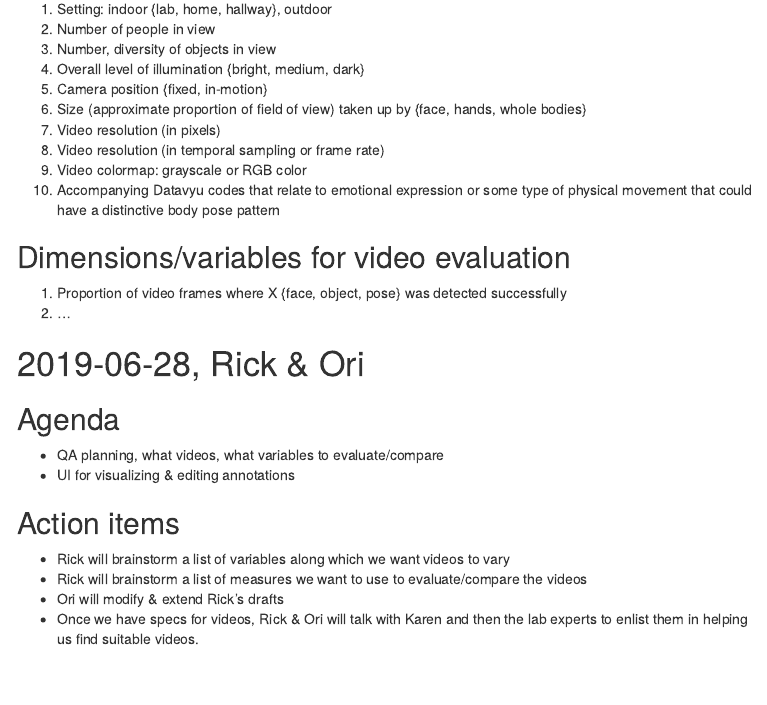
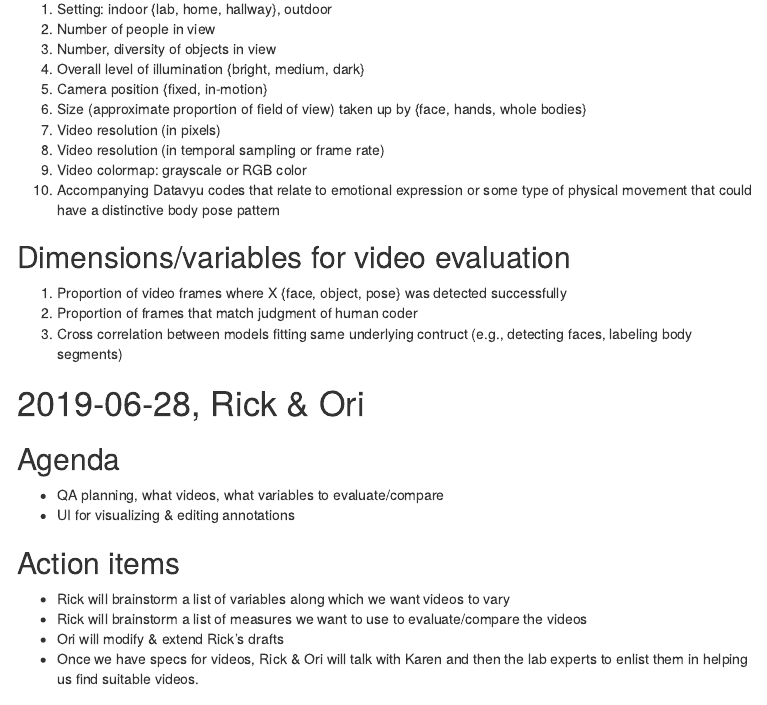
Before and after one commit to behav/project-mgmt, an R Markdown document (meeting-notes.Rmd): the page in a window 1100 px wide, from 280 px down. The pictures show the output file meeting-notes.html that the author committed with the source, opened offline; library style sheets and scripts come from the installed R packages; menus at the side of the page are left out.

Commit message:
Add a few more video evaluation criteria

```diff
--- a/meeting-notes.Rmd
+++ b/meeting-notes.Rmd
@@ -33,7 +33,8 @@ knitr::opts_chunk$set(echo = TRUE)
 ## Dimensions/variables for video evaluation
 
 1. Proportion of video frames where X {face, object, pose} was detected successfully
-2. ...
+2. Proportion of frames that match judgment of human coder
+3. Cross correlation between models fitting same underlying contruct (e.g., detecting faces, labeling body segments)
 
 # 2019-06-28, Rick & Ori
 
```
Also changed, not shown: meeting-notes.html.
